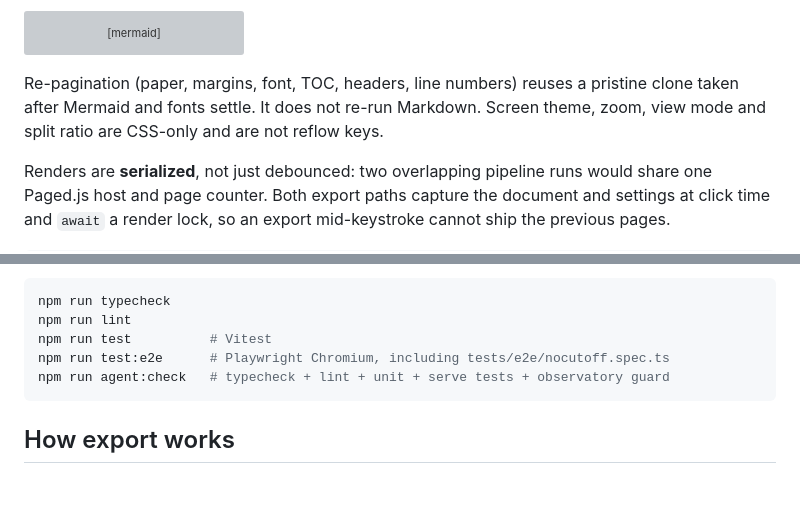
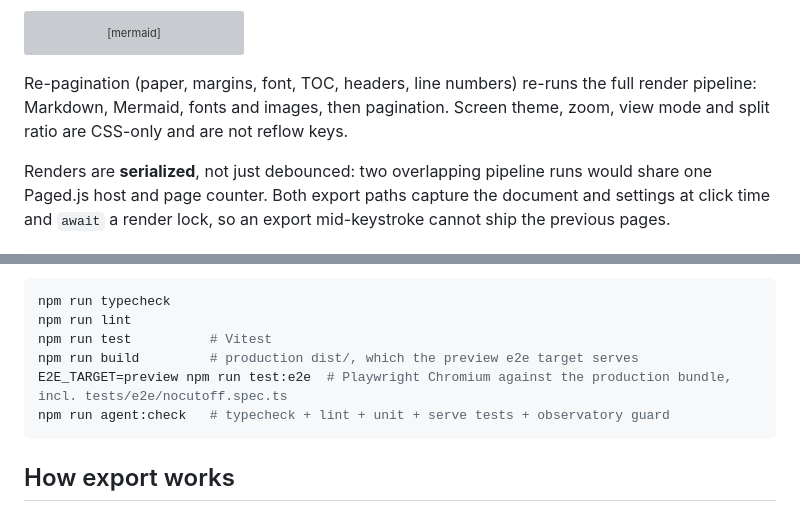
Before and after one commit to Chris0Jeky/MDviewer, a Markdown page: README.md, 2 parts joined by grey strips. Drawn GitHub-style; blank space fills up the shorter version; grey boxes are pictures that could not be loaded.

Commit message:
README: describe full re-render on reflow and run e2e against the preview target per review

````diff
--- a/README.md
+++ b/README.md
@@ -141,7 +141,7 @@ flowchart TD
   store --> save
 ```
 
-Re-pagination (paper, margins, font, TOC, headers, line numbers) reuses a pristine clone taken after Mermaid and fonts settle. It does not re-run Markdown. Screen theme, zoom, view mode and split ratio are CSS-only and are not reflow keys.
+Re-pagination (paper, margins, font, TOC, headers, line numbers) re-runs the full render pipeline: Markdown, Mermaid, fonts and images, then pagination. Screen theme, zoom, view mode and split ratio are CSS-only and are not reflow keys.
 
 Renders are **serialized**, not just debounced: two overlapping pipeline runs would share one Paged.js host and page counter. Both export paths capture the document and settings at click time and `await` a render lock, so an export mid-keystroke cannot ship the previous pages.
 
@@ -184,7 +184,8 @@ Useful checks (what CI runs on Node 22 and 24, plus Chromium against the product
 npm run typecheck
 npm run lint
 npm run test          # Vitest
-npm run test:e2e      # Playwright Chromium, including tests/e2e/nocutoff.spec.ts
+npm run build         # production dist/, which the preview e2e target serves
+E2E_TARGET=preview npm run test:e2e  # Playwright Chromium against the production bundle, incl. tests/e2e/nocutoff.spec.ts
 npm run agent:check   # typecheck + lint + unit + serve tests + observatory guard
 ```
 
````
